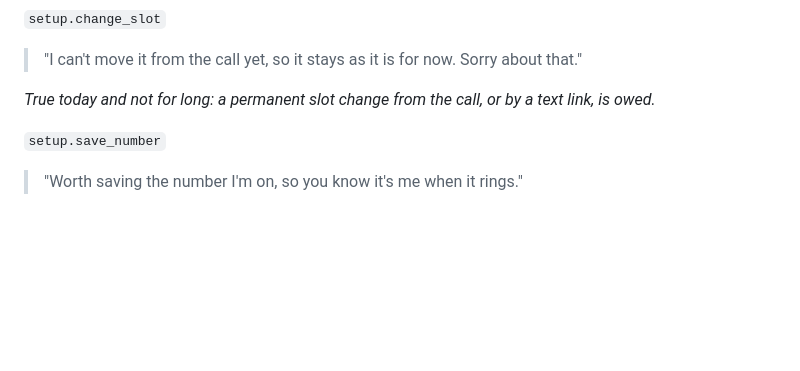
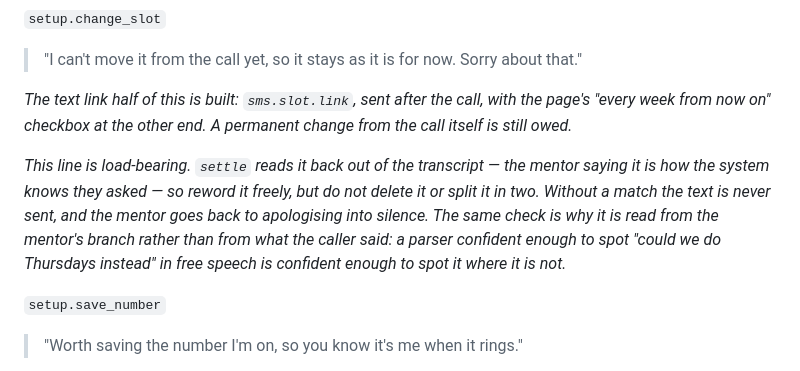
Before and after one commit to Sveisan/8-80, a Markdown page: SCRIPT.md, the part around the change. Drawn GitHub-style; blank space fills up the shorter version.

Commit message:
Say in SCRIPT.md that setup.change_slot is read by the code
`settle` matches the mentor's own line to know the caller asked to move the
call — so a writer who deletes it, or splits it in two, silently switches off
the text that follows it, and the mentor goes back to apologising into
silence. Nothing in the file said so.

Co-Authored-By: Claude Opus 5 <noreply@anthropic.com>
Claude-Session: https://claude.ai/code/session_01SFQq9Yj5gpBrbx95uhWD86

```diff
--- a/SCRIPT.md
+++ b/SCRIPT.md
@@ -641,8 +641,16 @@ schedule:_
 `setup.change_slot`
 > "I can't move it from the call yet, so it stays as it is for now. Sorry about that."
 
-_True today and not for long: a permanent slot change from the call, or by a text link,
-is owed._
+_The text link half of this is built: `sms.slot.link`, sent after the call, with the page's
+"every week from now on" checkbox at the other end. A permanent change from the call itself
+is still owed._
+
+_This line is load-bearing. `settle` reads it back out of the transcript — the mentor
+saying it is how the system knows they asked — so reword it freely, but do not delete it or
+split it in two. Without a match the text is never sent, and the mentor goes back to
+apologising into silence. The same check is why it is read from the mentor's branch rather
+than from what the caller said: a parser confident enough to spot "could we do Thursdays
+instead" in free speech is confident enough to spot it where it is not._
 
 `setup.save_number`
 > "Worth saving the number I'm on, so you know it's me when it rings."
```
